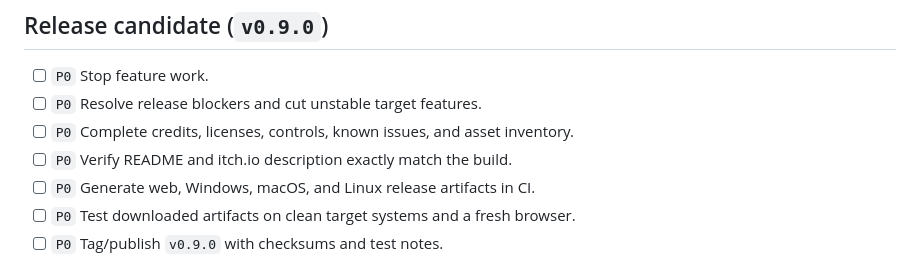
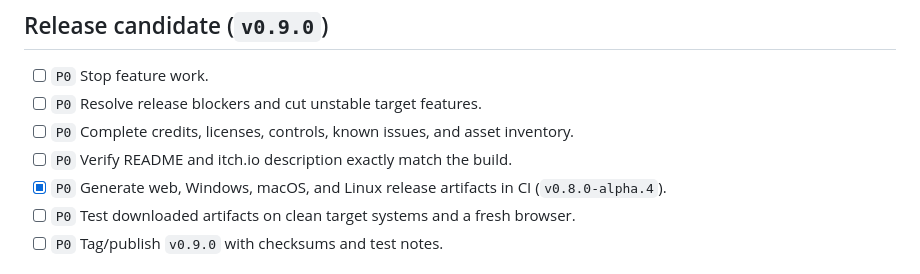
Before and after one commit to Seyamalam/blood-league-kickoff, a Markdown page: TODO.md, the part around one of its changes. GitHub-like rendering.

```diff
--- a/TODO.md
+++ b/TODO.md
@@ -235,7 +235,7 @@ Complete tasks in milestone order. `P0` is required, `P1` is target scope, and `
 - [ ] `P0` Resolve release blockers and cut unstable target features.
 - [ ] `P0` Complete credits, licenses, controls, known issues, and asset inventory.
 - [ ] `P0` Verify README and itch.io description exactly match the build.
-- [ ] `P0` Generate web, Windows, macOS, and Linux release artifacts in CI.
+- [x] `P0` Generate web, Windows, macOS, and Linux release artifacts in CI (`v0.8.0-alpha.4`).
 - [ ] `P0` Test downloaded artifacts on clean target systems and a fresh browser.
 - [ ] `P0` Tag/publish `v0.9.0` with checksums and test notes.
 
```
Also changed, not shown: other parts of TODO.md (+1 -1 lines), README.md (+1 -0 lines), docs/RELEASE_PROCESS.md (+2 -0 lines).
